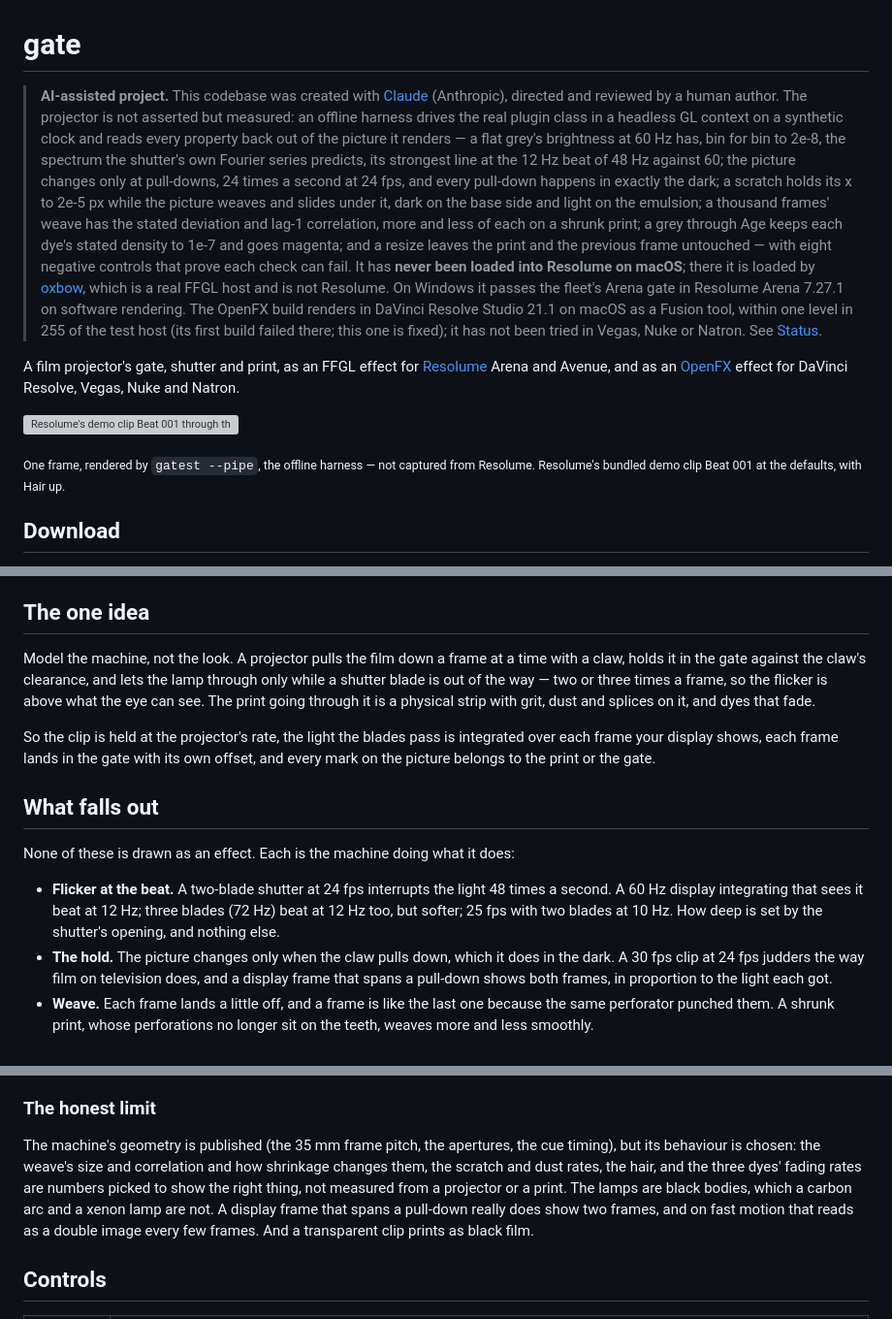
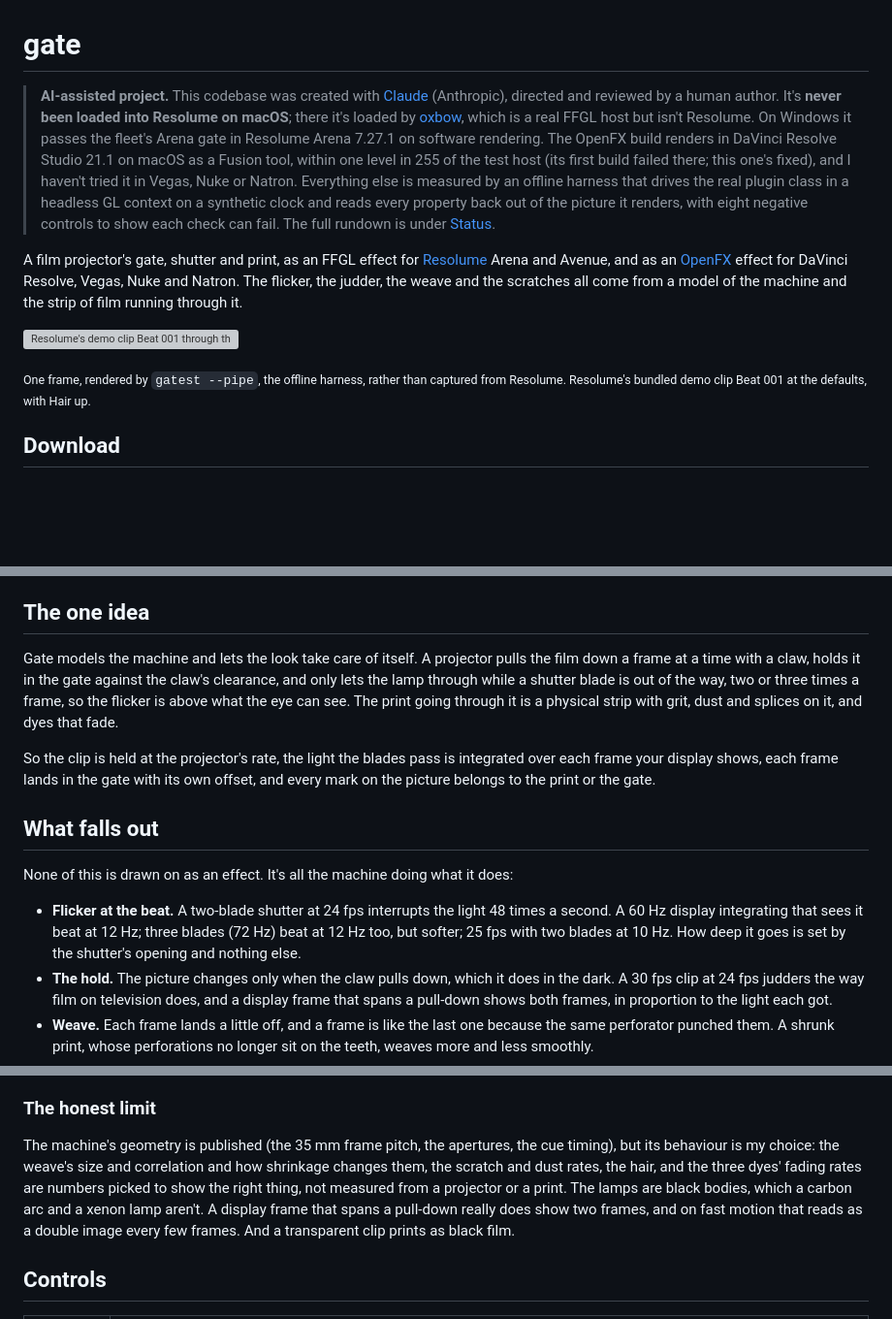
Before and after one commit to stoatworks-labs/gate, a Markdown page: README.md, 3 parts joined by grey strips. Shown at 97% size. Drawn GitHub-style; blank space fills up the shorter version; grey boxes are pictures that could not be loaded.

```diff
--- a/README.md
+++ b/README.md
@@ -1,33 +1,26 @@
 # gate
 
 > **AI-assisted project.** This codebase was created with [Claude](https://claude.com/claude-code)
-> (Anthropic), directed and reviewed by a human author. The projector is not asserted
-> but measured: an offline harness drives the real plugin class in a headless GL context
-> on a synthetic clock and reads every property back out of the picture it renders — a
-> flat grey's brightness at 60 Hz has, bin for bin to 2e-8, the spectrum the shutter's
-> own Fourier series predicts, its strongest line at the 12 Hz beat of 48 Hz against 60;
-> the picture changes only at pull-downs, 24 times a second at 24 fps, and every
-> pull-down happens in exactly the dark; a scratch holds its x to 2e-5 px while the
-> picture weaves and slides under it, dark on the base side and light on the emulsion;
-> a thousand frames' weave has the stated deviation and lag-1 correlation, more and less
-> of each on a shrunk print; a grey through Age keeps each dye's stated density to 1e-7
-> and goes magenta; and a resize leaves the print and the previous frame untouched —
-> with eight negative controls that prove each check can fail. It has **never been
-> loaded into Resolume on macOS**; there it is loaded by [oxbow](https://github.com/stoatworks-labs/oxbow),
-> which is a real FFGL host and is not Resolume. On Windows it passes the fleet's Arena gate
+> (Anthropic), directed and reviewed by a human author. It's **never been loaded into
+> Resolume on macOS**; there it's loaded by [oxbow](https://github.com/stoatworks-labs/oxbow),
+> which is a real FFGL host but isn't Resolume. On Windows it passes the fleet's Arena gate
 > in Resolume Arena 7.27.1 on software rendering. The OpenFX build renders in DaVinci Resolve
 > Studio 21.1 on macOS as a Fusion tool, within one level in 255 of the test host (its first
-> build failed there; this one is fixed); it has not been tried in Vegas, Nuke or Natron.
-> See [Status](#status).
+> build failed there; this one's fixed), and I haven't tried it in Vegas, Nuke or Natron.
+> Everything else is measured by an offline harness that drives the real plugin class in a
+> headless GL context on a synthetic clock and reads every property back out of the picture it
+> renders, with eight negative controls to show each check can fail. The full rundown is under
+> [Status](#status).
 
 A film projector's gate, shutter and print, as an FFGL effect for
 [Resolume](https://resolume.com) Arena and Avenue, and as an
 [OpenFX](#openfx--resolve-vegas-nuke-natron) effect for DaVinci Resolve, Vegas, Nuke and
-Natron.
+Natron. The flicker, the judder, the weave and the scratches all come from a model of the
+machine and the strip of film running through it.
 
 ![Resolume's demo clip Beat 001 through the projector: a grey machine landscape gone faintly pink, a green gate scratch down the left, the corners falling off, a hair caught at the top right of the gate](docs/hero.png)
 
-<sub>One frame, rendered by `gatest --pipe`, the offline harness — not captured from
+<sub>One frame, rendered by `gatest --pipe`, the offline harness, rather than captured from
 Resolume. Resolume's bundled demo clip Beat 001 at the defaults, with Hair up.</sub>
 
 <!-- downloads:start -->
@@ -81,10 +74,10 @@ macOS builds are signed and notarised and open normally. The Windows builds are
 
 ## The one idea
 
-Model the machine, not the look. A projector pulls the film down a frame at a time with a
-claw, holds it in the gate against the claw's clearance, and lets the lamp through only
-while a shutter blade is out of the way — two or three times a frame, so the flicker is
-above what the eye can see. The print going through it is a physical strip with grit,
+Gate models the machine and lets the look take care of itself. A projector pulls the film
+down a frame at a time with a claw, holds it in the gate against the claw's clearance, and
+only lets the lamp through while a shutter blade is out of the way, two or three times a
+frame, so the flicker is above what the eye can see. The print going through it is a physical strip with grit,
 dust and splices on it, and dyes that fade.
 
 So the clip is held at the projector's rate, the light the blades pass is integrated over
@@ -93,12 +86,12 @@ mark on the picture belongs to the print or the gate.
 
 ## What falls out
 
-None of these is drawn as an effect. Each is the machine doing what it does:
+None of this is drawn on as an effect. It's all the machine doing what it does:
 
 - **Flicker at the beat.** A two-blade shutter at 24 fps interrupts the light 48 times a
   second. A 60 Hz display integrating that sees it beat at 12 Hz; three blades (72 Hz) beat
-  at 12 Hz too, but softer; 25 fps with two blades at 10 Hz. How deep is set by the
-  shutter's opening, and nothing else.
+  at 12 Hz too, but softer; 25 fps with two blades at 10 Hz. How deep it goes is set by the
+  shutter's opening and nothing else.
 - **The hold.** The picture changes only when the claw pulls down, which it does in the
   dark. A 30 fps clip at 24 fps judders the way film on television does, and a display
   frame that spans a pull-down shows both frames, in proportion to the light each got.
@@ -120,10 +113,10 @@ None of these is drawn as an effect. Each is the machine doing what it does:
 ### The honest limit
 
 The machine's geometry is published (the 35 mm frame pitch, the apertures, the cue
-timing), but its behaviour is chosen: the weave's size and correlation and how shrinkage
+timing), but its behaviour is my choice: the weave's size and correlation and how shrinkage
 changes them, the scratch and dust rates, the hair, and the three dyes' fading rates are
 numbers picked to show the right thing, not measured from a projector or a print. The
-lamps are black bodies, which a carbon arc and a xenon lamp are not. A display frame that
+lamps are black bodies, which a carbon arc and a xenon lamp aren't. A display frame that
 spans a pull-down really does show two frames, and on fast motion that reads as a double
 image every few frames. And a transparent clip prints as black film.
 
```
Also changed, not shown: other parts of README.md (+32 -32 lines), docs/USER-GUIDE.md (+60 -59 lines).
